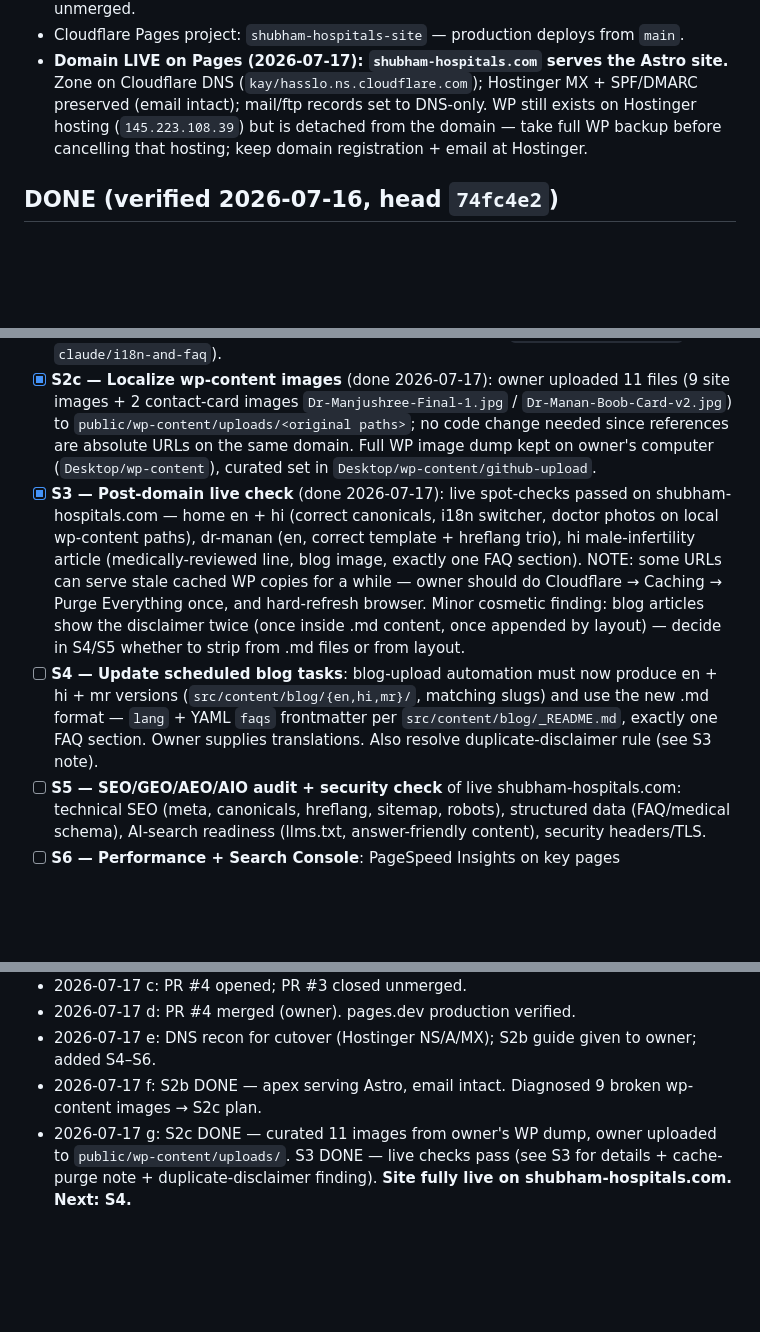
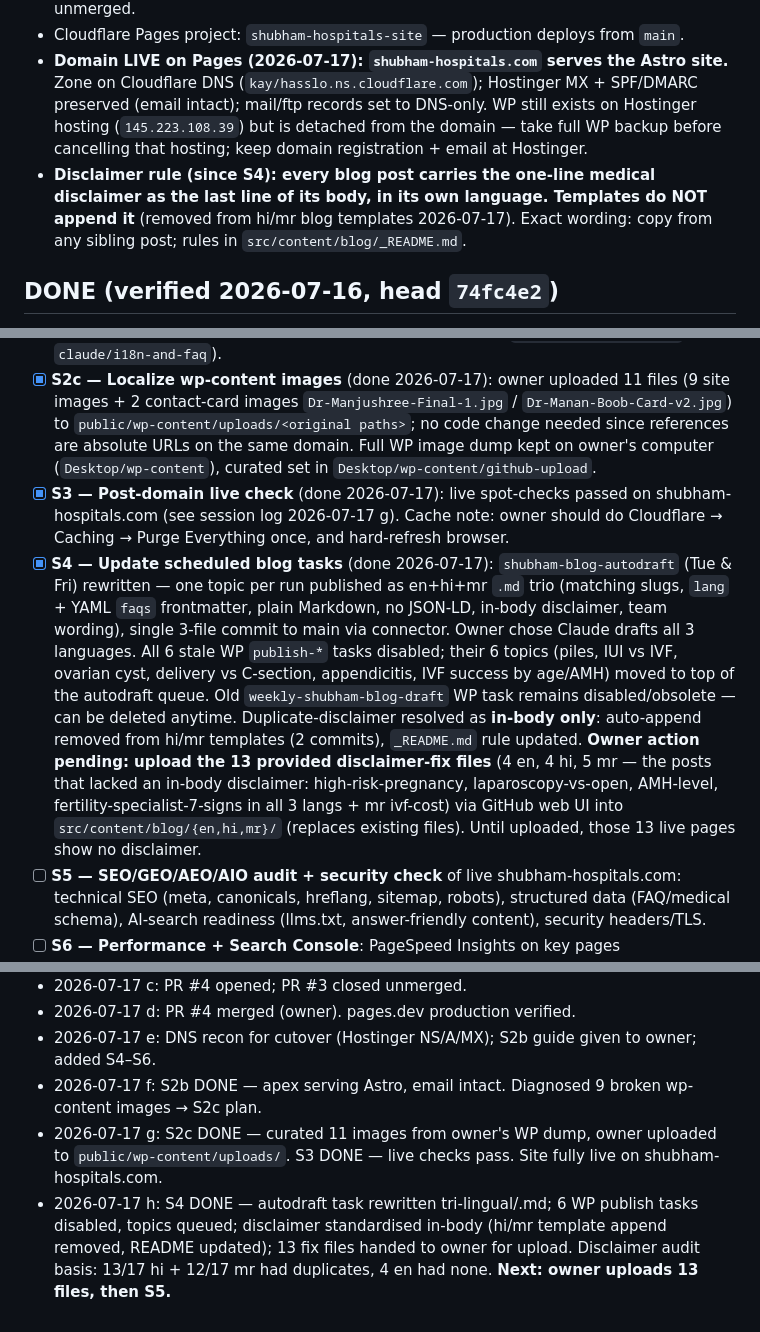
Before and after one commit to mananboob2296-cmyk/shubham-hospitals-site, a Markdown page: RESTRUCTURE-LOG.md, 3 parts joined by grey strips. Rendered like a GitHub page; blank space fills up the shorter version.

Commit message:
Log: S4 done (scheduled tasks tri-lingual, disclaimer in-body rule)

```diff
--- a/RESTRUCTURE-LOG.md
+++ b/RESTRUCTURE-LOG.md
@@ -13,6 +13,7 @@ Single source of truth. New session: read ONLY this file, then do the next unche
 - **Active branch: `main`** (md-restructure merged via PR #4 on 2026-07-17). PR #3 closed unmerged.
 - Cloudflare Pages project: `shubham-hospitals-site` — production deploys from `main`.
 - **Domain LIVE on Pages (2026-07-17): `shubham-hospitals.com` serves the Astro site.** Zone on Cloudflare DNS (`kay/hasslo.ns.cloudflare.com`); Hostinger MX + SPF/DMARC preserved (email intact); mail/ftp records set to DNS-only. WP still exists on Hostinger hosting (`145.223.108.39`) but is detached from the domain — take full WP backup before cancelling that hosting; keep domain registration + email at Hostinger.
+- **Disclaimer rule (since S4): every blog post carries the one-line medical disclaimer as the last line of its body, in its own language. Templates do NOT append it** (removed from hi/mr blog templates 2026-07-17). Exact wording: copy from any sibling post; rules in `src/content/blog/_README.md`.
 
 ## DONE (verified 2026-07-16, head `74fc4e2`)
 Restructure complete. All content is .md collections under `src/content/{blog,treatments,landing,doctors}/{en,hi,mr}/` with `lang` + YAML `faqs` frontmatter; routes/hreflang/switcher are collection-driven; old TS modules (`treatments*.ts`, `landing.ts`, `doctors.ts`, `translated.ts`, `blog.ts`) deleted; `src/src/` cleaned; team-wording fixes applied. **All 17 blog posts translated: 17 en + 17 hi + 17 mr, matching slugs, exactly one FAQ section each.** Fresh build green: 117 pages. Blog template for owner uploads: `src/content/blog/_README.md`.
@@ -22,8 +23,8 @@ Restructure complete. All content is .md collections under `src/content/{blog,tr
 - [x] **S2 — Merge to `main`** (done 2026-07-17): PR #4 merged; production verified on pages.dev.
 - [x] **S2b — Custom domain** (done 2026-07-17): zone moved to Cloudflare DNS with MX/SPF/DMARC intact, mail/ftp records DNS-only, domain attached to Pages project; apex verified serving Astro site. Optionally delete stale branches (`claude/md-restructure`, `claude/i18n-and-faq`).
 - [x] **S2c — Localize wp-content images** (done 2026-07-17): owner uploaded 11 files (9 site images + 2 contact-card images `Dr-Manjushree-Final-1.jpg` / `Dr-Manan-Boob-Card-v2.jpg`) to `public/wp-content/uploads/<original paths>`; no code change needed since references are absolute URLs on the same domain. Full WP image dump kept on owner's computer (`Desktop/wp-content`), curated set in `Desktop/wp-content/github-upload`.
-- [x] **S3 — Post-domain live check** (done 2026-07-17): live spot-checks passed on shubham-hospitals.com — home en + hi (correct canonicals, i18n switcher, doctor photos on local wp-content paths), dr-manan (en, correct template + hreflang trio), hi male-infertility article (medically-reviewed line, blog image, exactly one FAQ section). NOTE: some URLs can serve stale cached WP copies for a while — owner should do Cloudflare → Caching → Purge Everything once, and hard-refresh browser. Minor cosmetic finding: blog articles show the disclaimer twice (once inside .md content, once appended by layout) — decide in S4/S5 whether to strip from .md files or from layout.
-- [ ] **S4 — Update scheduled blog tasks**: blog-upload automation must now produce en + hi + mr versions (`src/content/blog/{en,hi,mr}/`, matching slugs) and use the new .md format — `lang` + YAML `faqs` frontmatter per `src/content/blog/_README.md`, exactly one FAQ section. Owner supplies translations. Also resolve duplicate-disclaimer rule (see S3 note).
+- [x] **S3 — Post-domain live check** (done 2026-07-17): live spot-checks passed on shubham-hospitals.com (see session log 2026-07-17 g). Cache note: owner should do Cloudflare → Caching → Purge Everything once, and hard-refresh browser.
+- [x] **S4 — Update scheduled blog tasks** (done 2026-07-17): `shubham-blog-autodraft` (Tue & Fri) rewritten — one topic per run published as en+hi+mr `.md` trio (matching slugs, `lang` + YAML `faqs` frontmatter, plain Markdown, no JSON-LD, in-body disclaimer, team wording), single 3-file commit to main via connector. Owner chose Claude drafts all 3 languages. All 6 stale WP `publish-*` tasks disabled; their 6 topics (piles, IUI vs IVF, ovarian cyst, delivery vs C-section, appendicitis, IVF success by age/AMH) moved to top of the autodraft queue. Old `weekly-shubham-blog-draft` WP task remains disabled/obsolete — can be deleted anytime. Duplicate-disclaimer resolved as **in-body only**: auto-append removed from hi/mr templates (2 commits), `_README.md` rule updated. **Owner action pending: upload the 13 provided disclaimer-fix files** (4 en, 4 hi, 5 mr — the posts that lacked an in-body disclaimer: high-risk-pregnancy, laparoscopy-vs-open, AMH-level, fertility-specialist-7-signs in all 3 langs + mr ivf-cost) via GitHub web UI into `src/content/blog/{en,hi,mr}/` (replaces existing files). Until uploaded, those 13 live pages show no disclaimer.
 - [ ] **S5 — SEO/GEO/AEO/AIO audit + security check** of live shubham-hospitals.com: technical SEO (meta, canonicals, hreflang, sitemap, robots), structured data (FAQ/medical schema), AI-search readiness (llms.txt, answer-friendly content), security headers/TLS.
 - [ ] **S6 — Performance + Search Console**: PageSpeed Insights on key pages (mobile+desktop); GSC — verify property still valid post-cutover, submit new sitemap, check hreflang/index coverage, monitor old WP URLs (404s/redirects).
 - [x] **S-opt — wording grep** (done 2026-07-17): grep clean; 2 hi posts fixed to team-focused wording.
@@ -38,4 +39,5 @@ Restructure complete. All content is .md collections under `src/content/{blog,tr
 - 2026-07-17 d: PR #4 merged (owner). pages.dev production verified.
 - 2026-07-17 e: DNS recon for cutover (Hostinger NS/A/MX); S2b guide given to owner; added S4–S6.
 - 2026-07-17 f: S2b DONE — apex serving Astro, email intact. Diagnosed 9 broken wp-content images → S2c plan.
-- 2026-07-17 g: S2c DONE — curated 11 images from owner's WP dump, owner uploaded to `public/wp-content/uploads/`. S3 DONE — live checks pass (see S3 for details + cache-purge note + duplicate-disclaimer finding). **Site fully live on shubham-hospitals.com. Next: S4.**
+- 2026-07-17 g: S2c DONE — curated 11 images from owner's WP dump, owner uploaded to `public/wp-content/uploads/`. S3 DONE — live checks pass. Site fully live on shubham-hospitals.com.
+- 2026-07-17 h: S4 DONE — autodraft task rewritten tri-lingual/.md; 6 WP publish tasks disabled, topics queued; disclaimer standardised in-body (hi/mr template append removed, README updated); 13 fix files handed to owner for upload. Disclaimer audit basis: 13/17 hi + 12/17 mr had duplicates, 4 en had none. **Next: owner uploads 13 files, then S5.**
```
